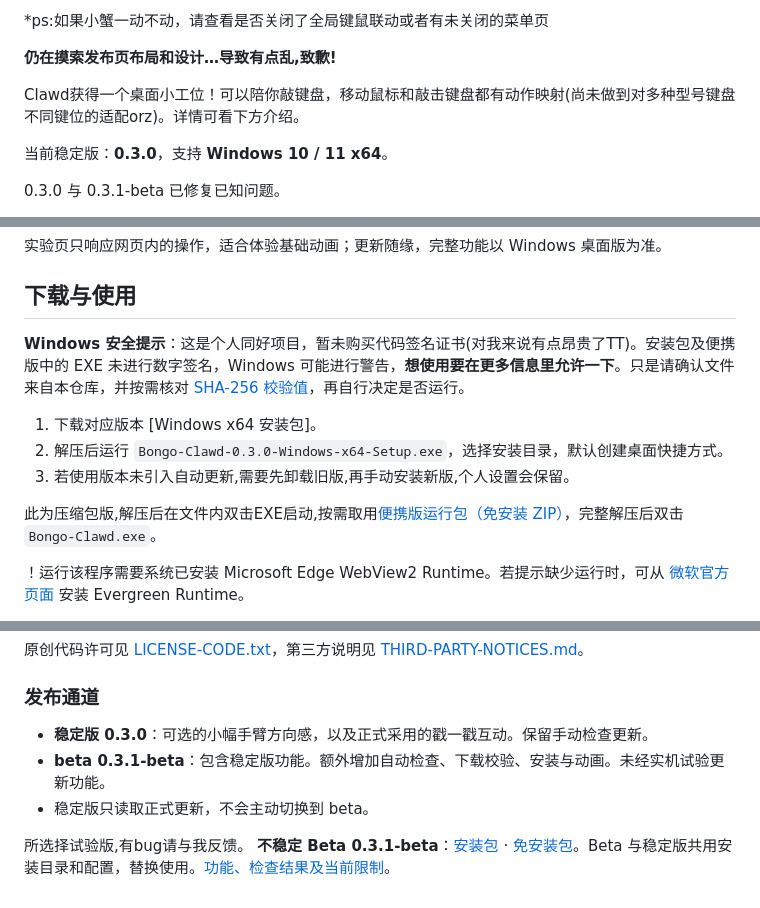
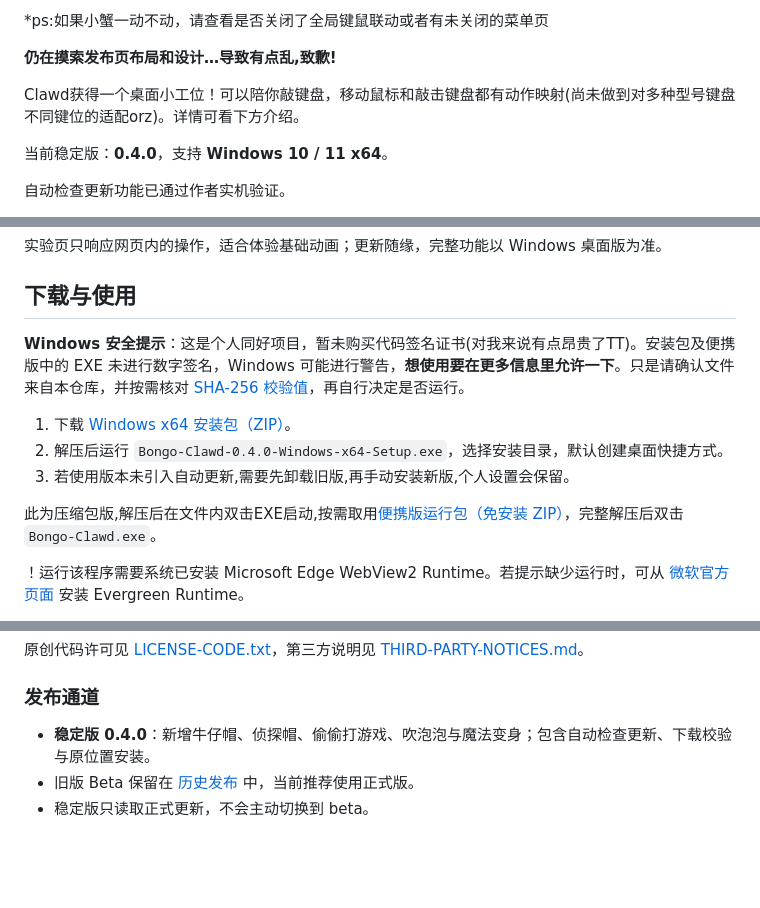
Before and after one commit to miyomochi/bongo-clawd, a Markdown page: README.md, 3 parts joined by grey strips. Rendered like a GitHub page; blank space fills up the shorter version.

Commit message:
docs: refresh 0.4.0 downloads and add project badges

```diff
--- a/README.md
+++ b/README.md
@@ -10,7 +17,7 @@
 
 Clawd获得一个桌面小工位！可以陪你敲键盘，移动鼠标和敲击键盘都有动作映射(尚未做到对多种型号键盘不同键位的适配orz)。详情可看下方介绍。
 
-当前稳定版：**0.3.0**，支持 **Windows 10 / 11 x64**。
+当前稳定版：**0.4.0**，支持 **Windows 10 / 11 x64**。
 
-0.3.0 与 0.3.1-beta 已修复已知问题。
+自动检查更新功能已通过作者实机验证。
 
@@ -28,5 +35,5 @@ Clawd获得一个桌面小工位！可以陪你敲键盘，移动鼠标和敲击
 
-1. 下载对应版本 [Windows x64 安装包]。
-2. 解压后运行 `Bongo-Clawd-0.3.0-Windows-x64-Setup.exe`，选择安装目录，默认创建桌面快捷方式。
+1. 下载 [Windows x64 安装包（ZIP）](https://github.com/miyomochi/bongo-clawd/releases/download/v0.4.0/Bongo-Clawd-0.4.0-Windows-x64-Setup.zip)。
+2. 解压后运行 `Bongo-Clawd-0.4.0-Windows-x64-Setup.exe`，选择安装目录，默认创建桌面快捷方式。
 3. 若使用版本未引入自动更新,需要先卸载旧版,再手动安装新版,个人设置会保留。
 
@@ -115,8 +122,6 @@ Clawd获得一个桌面小工位！可以陪你敲键盘，移动鼠标和敲击
 
 ### 发布通道
 
-- **稳定版 0.3.0**：可选的小幅手臂方向感，以及正式采用的戳一戳互动。保留手动检查更新。
-- **beta 0.3.1-beta**：包含稳定版功能。额外增加自动检查、下载校验、安装与动画。未经实机试验更新功能。
+- **稳定版 0.4.0**：新增牛仔帽、侦探帽、偷偷打游戏、吹泡泡与魔法变身；包含自动检查更新、下载校验与原位置安装。
+- 旧版 Beta 保留在 [历史发布](https://github.com/miyomochi/bongo-clawd/releases) 中，当前推荐使用正式版。
 - 稳定版只读取正式更新，不会主动切换到 beta。
-
-所选择试验版,有bug请与我反馈。 **不稳定 Beta 0.3.1-beta**：[安装包](https://github.com/miyomochi/bongo-clawd/releases/download/v0.3.1-beta/Bongo-Clawd-0.3.1-beta-Windows-x64-Setup.zip) · [免安装包](https://github.com/miyomochi/bongo-clawd/releases/download/v0.3.1-beta/Bongo-Clawd-0.3.1-beta-Windows-x64.zip)。Beta 与稳定版共用安装目录和配置，替换使用。[功能、检查结果及当前限制](docs/BETA-0.3.1-beta.md)。
```
Also changed, not shown: other parts of README.md (+11 -4 lines).
